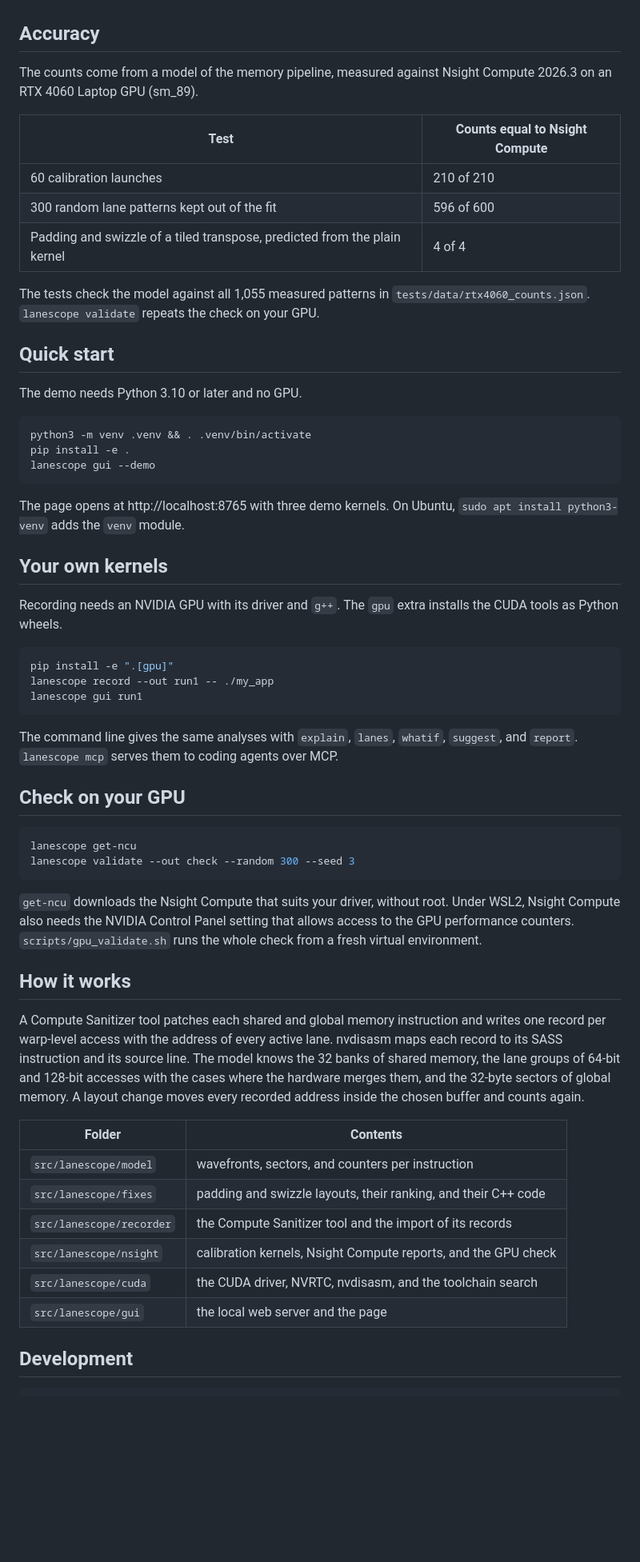
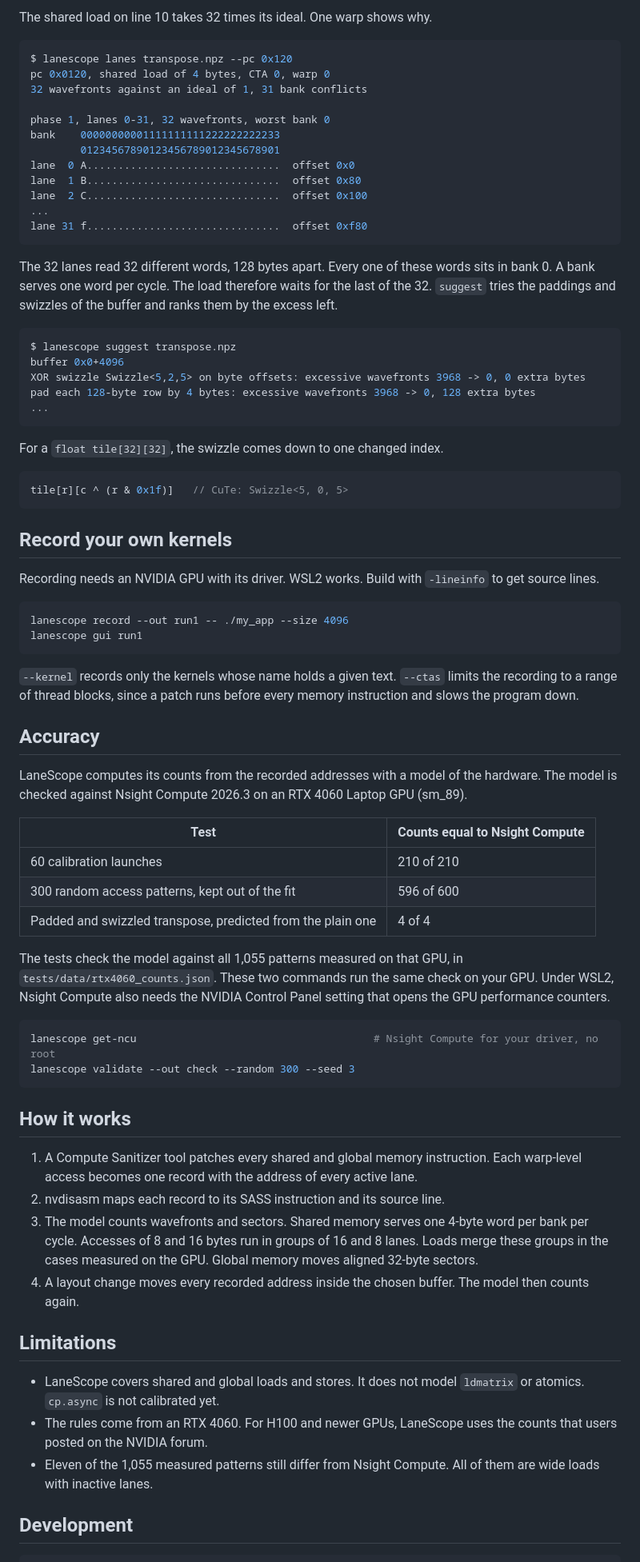
Before and after one commit to aalramadan/LaneScope, a Markdown page: README.md, the part around one of its changes. Shown at 80% size. Rendered like a GitHub page; blank space fills up the shorter version.

````diff
--- a/README.md
+++ b/README.md
@@ -8,61 +57,76 @@ Nsight Compute reports how many wavefronts an instruction takes. LaneScope recor
+The shared load on line 10 takes 32 times its ideal. One warp shows why.
+
+```console
+$ lanescope lanes transpose.npz --pc 0x120
+pc 0x0120, shared load of 4 bytes, CTA 0, warp 0
+32 wavefronts against an ideal of 1, 31 bank conflicts
+
+phase 1, lanes 0-31, 32 wavefronts, worst bank 0
+bank    00000000001111111111222222222233
+        01234567890123456789012345678901
+lane  0 A...............................  offset 0x0
+lane  1 B...............................  offset 0x80
+lane  2 C...............................  offset 0x100
+...
+lane 31 f...............................  offset 0xf80
+```
+
+The 32 lanes read 32 different words, 128 bytes apart. Every one of these words sits in bank 0. A bank serves one word per cycle. The load therefore waits for the last of the 32. `suggest` tries the paddings and swizzles of the buffer and ranks them by the excess left.
+
+```console
+$ lanescope suggest transpose.npz
+buffer 0x0+4096
+XOR swizzle Swizzle<5,2,5> on byte offsets: excessive wavefronts 3968 -> 0, 0 extra bytes
+pad each 128-byte row by 4 bytes: excessive wavefronts 3968 -> 0, 128 extra bytes
+...
+```
+
+For a `float tile[32][32]`, the swizzle comes down to one changed index.
+
+```cpp
+tile[r][c ^ (r & 0x1f)]   // CuTe: Swizzle<5, 0, 5>
+```
+
+## Record your own kernels
+
+Recording needs an NVIDIA GPU with its driver. WSL2 works. Build with `-lineinfo` to get source lines.
+
+```bash
+lanescope record --out run1 -- ./my_app --size 4096
+lanescope gui run1
+```
+
+`--kernel` records only the kernels whose name holds a given text. `--ctas` limits the recording to a range of thread blocks, since a patch runs before every memory instruction and slows the program down.
 
 ## Accuracy
 
-The counts come from a model of the memory pipeline, measured against Nsight Compute 2026.3 on an RTX 4060 Laptop GPU (sm_89).
+LaneScope computes its counts from the recorded addresses with a model of the hardware. The model is checked against Nsight Compute 2026.3 on an RTX 4060 Laptop GPU (sm_89).
 
 | Test | Counts equal to Nsight Compute |
 |---|---|
 | 60 calibration launches | 210 of 210 |
-| 300 random lane patterns kept out of the fit | 596 of 600 |
-| Padding and swizzle of a tiled transpose, predicted from the plain kernel | 4 of 4 |
+| 300 random access patterns, kept out of the fit | 596 of 600 |
+| Padded and swizzled transpose, predicted from the plain one | 4 of 4 |
 
-The tests check the model against all 1,055 measured patterns in `tests/data/rtx4060_counts.json`. `lanescope validate` repeats the check on your GPU.
-
-## Quick start
-
-The demo needs Python 3.10 or later and no GPU.
+The tests check the model against all 1,055 patterns measured on that GPU, in `tests/data/rtx4060_counts.json`. These two commands run the same check on your GPU. Under WSL2, Nsight Compute also needs the NVIDIA Control Panel setting that opens the GPU performance counters.
 
 ```bash
-python3 -m venv .venv && . .venv/bin/activate
-pip install -e .
-lanescope gui --demo
-```
-
-The page opens at http://localhost:8765 with three demo kernels. On Ubuntu, `sudo apt install python3-venv` adds the `venv` module.
-
-## Your own kernels
-
-Recording needs an NVIDIA GPU with its driver and `g++`. The `gpu` extra installs the CUDA tools as Python wheels.
-
-```bash
-pip install -e ".[gpu]"
-lanescope record --out run1 -- ./my_app
-lanescope gui run1
-```
-
-The command line gives the same analyses with `explain`, `lanes`, `whatif`, `suggest`, and `report`. `lanescope mcp` serves them to coding agents over MCP.
-
-## Check on your GPU
-
-```bash
-lanescope get-ncu
+lanescope get-ncu                                      # Nsight Compute for your driver, no root
 lanescope validate --out check --random 300 --seed 3
 ```
 
-`get-ncu` downloads the Nsight Compute that suits your driver, without root. Under WSL2, Nsight Compute also needs the NVIDIA Control Panel setting that allows access to the GPU performance counters. `scripts/gpu_validate.sh` runs the whole check from a fresh virtual environment.
-
 ## How it works
 
-A Compute Sanitizer tool patches each shared and global memory instruction and writes one record per warp-level access with the address of every active lane. nvdisasm maps each record to its SASS instruction and its source line. The model knows the 32 banks of shared memory, the lane groups of 64-bit and 128-bit accesses with the cases where the hardware merges them, and the 32-byte sectors of global memory. A layout change moves every recorded address inside the chosen buffer and counts again.
+1. A Compute Sanitizer tool patches every shared and global memory instruction. Each warp-level access becomes one record with the address of every active lane.
+2. nvdisasm maps each record to its SASS instruction and its source line.
+3. The model counts wavefronts and sectors. Shared memory serves one 4-byte word per bank per cycle. Accesses of 8 and 16 bytes run in groups of 16 and 8 lanes. Loads merge these groups in the cases measured on the GPU. Global memory moves aligned 32-byte sectors.
+4. A layout change moves every recorded address inside the chosen buffer. The model then counts again.
 
-| Folder | Contents |
-|---|---|
-| `src/lanescope/model` | wavefronts, sectors, and counters per instruction |
-| `src/lanescope/fixes` | padding and swizzle layouts, their ranking, and their C++ code |
-| `src/lanescope/recorder` | the Compute Sanitizer tool and the import of its records |
-| `src/lanescope/nsight` | calibration kernels, Nsight Compute reports, and the GPU check |
-| `src/lanescope/cuda` | the CUDA driver, NVRTC, nvdisasm, and the toolchain search |
-| `src/lanescope/gui` | the local web server and the page |
+## Limitations
+
+- LaneScope covers shared and global loads and stores. It does not model `ldmatrix` or atomics. `cp.async` is not calibrated yet.
+- The rules come from an RTX 4060. For H100 and newer GPUs, LaneScope uses the counts that users posted on the NVIDIA forum.
+- Eleven of the 1,055 measured patterns still differ from Nsight Compute. All of them are wide loads with inactive lanes.
 
 ## Development
 
````
Also changed, not shown: other parts of README.md (+52 -5 lines), docs/demo.gif (added), docs/gui.png (deleted), 3 other files.
